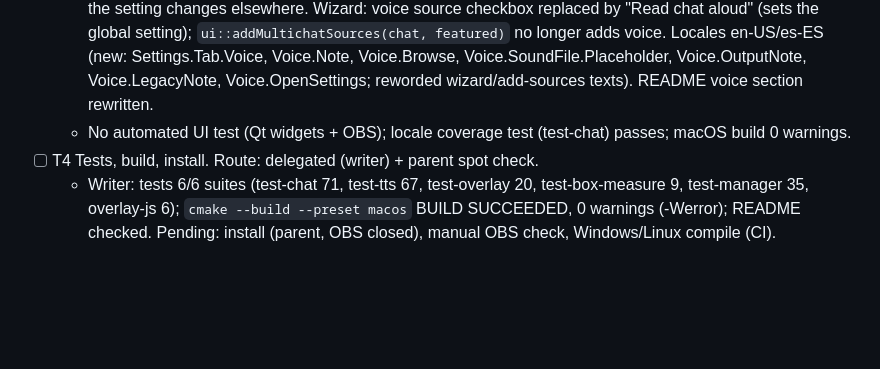
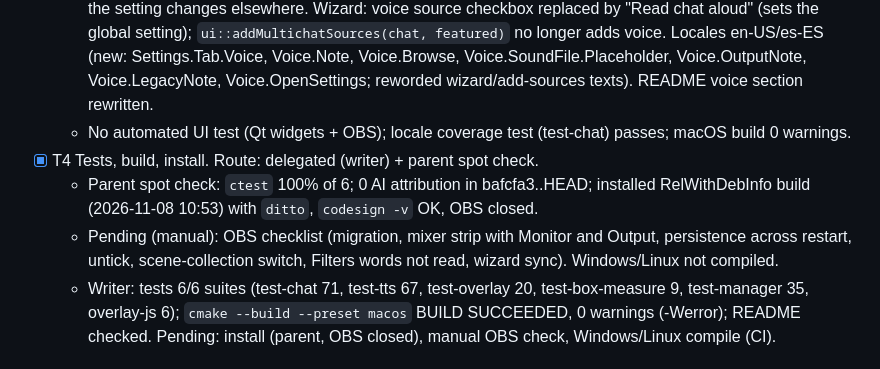
Before and after one commit to alejox/multi-chat, a Markdown page: odd/tasks/voice-settings.md, the part around the change. Rendered like a GitHub page; blank space fills up the shorter version.

Commit message:
docs(voice-settings): install and spot check

```diff
--- a/odd/tasks/voice-settings.md
+++ b/odd/tasks/voice-settings.md
@@ -41,7 +41,9 @@ Voice becomes a plugin setting, not a source the user manages: a "Voice" tab in
 - [x] T3 Voice tab, wizard, Add sources, locales, README. Route: delegated (writer). Commit 2a6653b.
   - `SettingsDialog::buildVoice`: checkbox (applies at once), mode, sound file + Browse, cooldown, voice, rate slider, max chars, read author, per-platform toggles (FlowLayout), Skip (`voice_skip_current`), help pointing to Filters and the OBS mixer; other changes saved after 400 ms (flushed on close); reloads when the setting changes elsewhere. Wizard: voice source checkbox replaced by "Read chat aloud" (sets the global setting); `ui::addMultichatSources(chat, featured)` no longer adds voice. Locales en-US/es-ES (new: Settings.Tab.Voice, Voice.Note, Voice.Browse, Voice.SoundFile.Placeholder, Voice.OutputNote, Voice.LegacyNote, Voice.OpenSettings; reworded wizard/add-sources texts). README voice section rewritten.
   - No automated UI test (Qt widgets + OBS); locale coverage test (test-chat) passes; macOS build 0 warnings.
-- [ ] T4 Tests, build, install. Route: delegated (writer) + parent spot check.
+- [x] T4 Tests, build, install. Route: delegated (writer) + parent spot check.
+  - Parent spot check: `ctest` 100% of 6; 0 AI attribution in bafcfa3..HEAD; installed RelWithDebInfo build (2026-11-08 10:53) with `ditto`, `codesign -v` OK, OBS closed.
+  - Pending (manual): OBS checklist (migration, mixer strip with Monitor and Output, persistence across restart, untick, scene-collection switch, Filters words not read, wizard sync). Windows/Linux not compiled.
   - Writer: tests 6/6 suites (test-chat 71, test-tts 67, test-overlay 20, test-box-measure 9, test-manager 35, overlay-js 6); `cmake --build --preset macos` BUILD SUCCEEDED, 0 warnings (-Werror); README checked. Pending: install (parent, OBS closed), manual OBS check, Windows/Linux compile (CI).
 
 ## Next step
```
